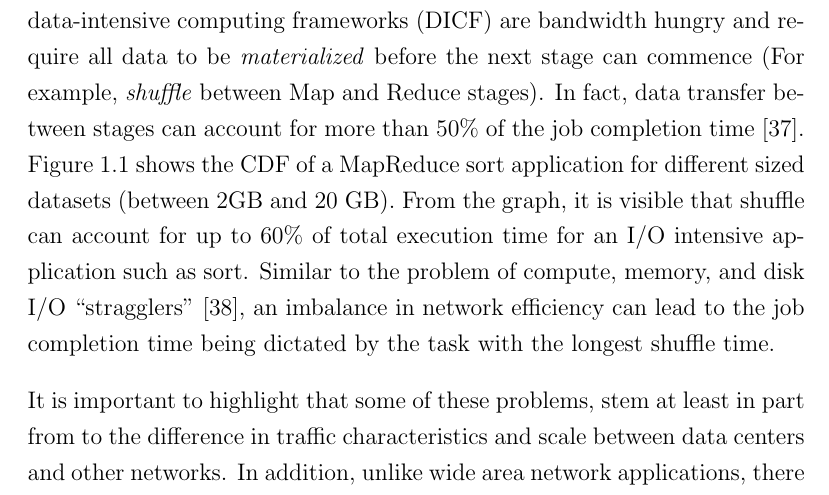
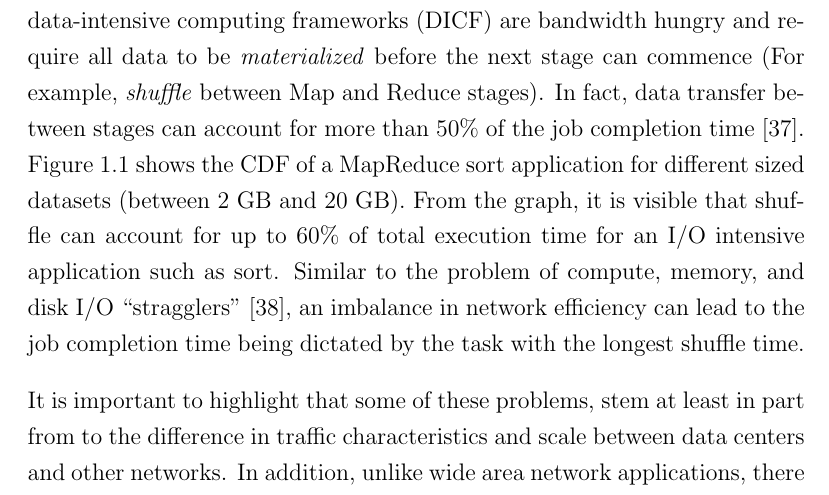
Before and after one commit to ZubairNabi/mphil-dissertation, a LaTeX thesis (acs-dissertation.tex): part of page 18 of 74, cut so that both start at the same text. Compiled offline with pdfLaTeX.

Commit message:
Minor typo corrected in Sec 1.1

```diff
--- a/acs-dissertation.tex
+++ b/acs-dissertation.tex
@@ -176,7 +176,7 @@ computing frameworks (DICF) are bandwidth hungry and require all data to be
 stages can account for more than 50\% of the job completion
 time~\cite{Chowdhury:2011:MDT}.
 Figure~\ref{chap:introduction:fig:sort_fraction} shows the CDF of a MapReduce
-sort application for different sized datasets (between 2GB and 20 GB). From the
+sort application for different sized datasets (between 2 GB and 20 GB). From the
 graph, it is visible that shuffle can account for up to 60\% of total execution
 time for an I/O intensive application such as sort. Similar to the problem of
 compute, memory, and disk I/O ``stragglers''~\cite{Zaharia:2008:IMP}, an
```
Also changed, not shown: acs-dissertation.pdf.
